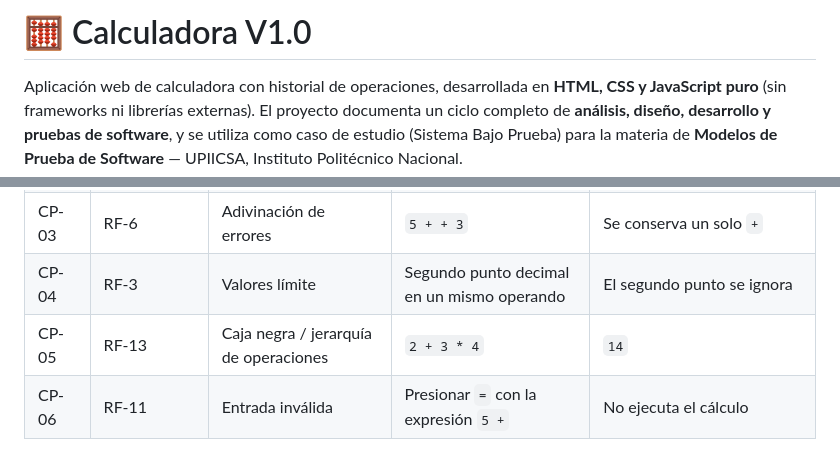
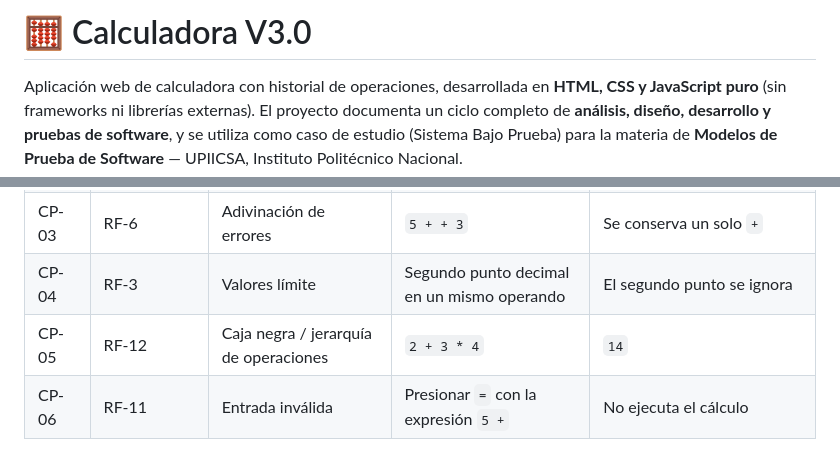
Before and after one commit to Dodozz/Calculadora-V1.0-, a Markdown page: README.md, 2 parts joined by grey strips. GitHub-like rendering.

Commit message:
docs: corregir título a V3.0 y numeración de RF en README

```diff
--- a/README.md
+++ b/README.md
@@ -1,4 +1,4 @@
-# 🧮 Calculadora V1.0
+# 🧮 Calculadora V3.0
 
 Aplicación web de calculadora con historial de operaciones, desarrollada en **HTML, CSS y JavaScript puro** (sin frameworks ni librerías externas). El proyecto documenta un ciclo completo de **análisis, diseño, desarrollo y pruebas de software**, y se utiliza como caso de estudio (Sistema Bajo Prueba) para la materia de **Modelos de Prueba de Software** — UPIICSA, Instituto Politécnico Nacional.
 
@@ -127,7 +127,7 @@ Como parte de la materia de **Modelos de Prueba de Software**, este proyecto se
 | CP-02 | RF-5 | Manejo de errores | `8 / 0` | Mensaje "Error: división por cero"; la app sigue operable |
 | CP-03 | RF-6 | Adivinación de errores | `5 + + 3` | Se conserva un solo `+` |
 | CP-04 | RF-3 | Valores límite | Segundo punto decimal en un mismo operando | El segundo punto se ignora |
-| CP-05 | RF-13 | Caja negra / jerarquía de operaciones | `2 + 3 * 4` | `14` |
+| CP-05 | RF-12 | Caja negra / jerarquía de operaciones | `2 + 3 * 4` | `14` |
 | CP-06 | RF-11 | Entrada inválida | Presionar `=` con la expresión `5 +` | No ejecuta el cálculo |
 
 > Estos casos son un punto de partida; el diseño formal de pruebas (matriz de trazabilidad, técnicas adicionales, evidencias de ejecución) se documenta como entregable independiente de la materia.
```
